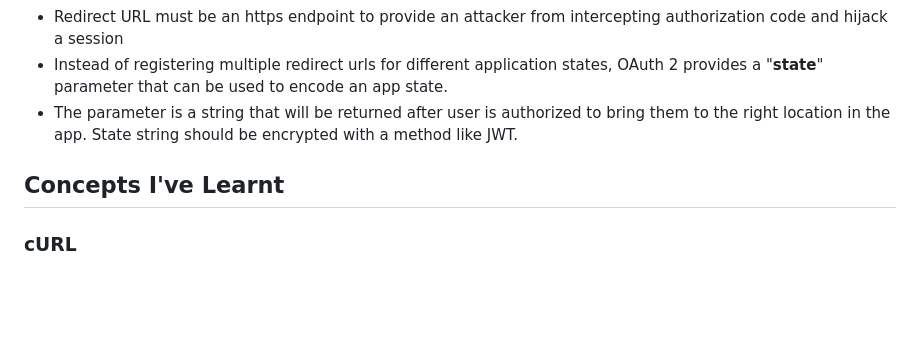
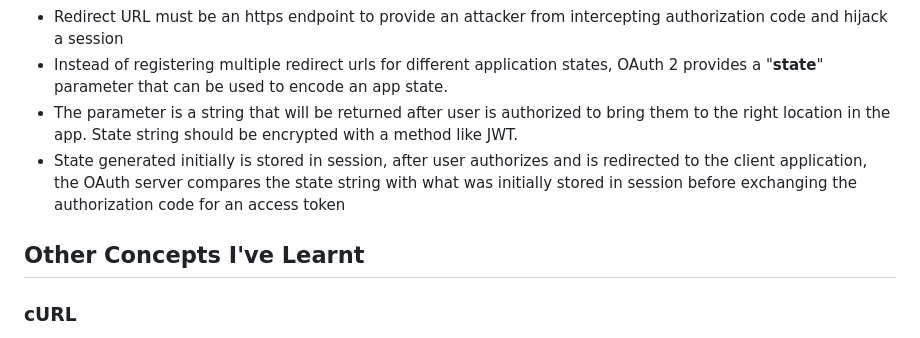
Before and after one commit to priscilla-b/OAuth, a Markdown page: README.md, the part around the change. GitHub-like rendering; blank space fills up the shorter version.

Commit message:
add more notes on state parameter

```diff
--- a/README.md
+++ b/README.md
@@ -29,9 +29,10 @@
 - Redirect URL must be an https endpoint to provide an attacker from intercepting authorization code and hijack a session
 - Instead of registering multiple redirect urls for different application states, OAuth 2 provides a "**state**" parameter that can be used to encode an app state.
 - The parameter is a string that will be returned after user is authorized to bring them to the right location in the app. State string should be encrypted with a method like JWT.
+- State generated initially is stored in session, after user authorizes and is redirected to the client application, the OAuth server compares the state string with what was initially stored in session before exchanging the authorization code for an access token
 
 
-## Concepts I've Learnt
+## Other Concepts I've Learnt
 ### **cURL**
 - stands for **client URL** is a command line tool that developers use to transfer data to and from a server. Let's you communicate with a server by specifying url(location) and data you want to send.
 - Supports different protocols(http, https) and runs on almost every platform, making it ideal for testing communication on almost any device
```
